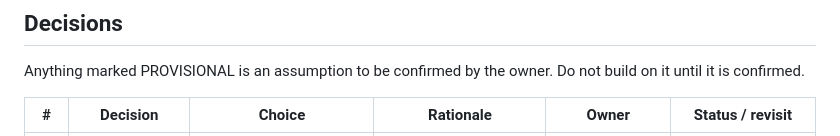
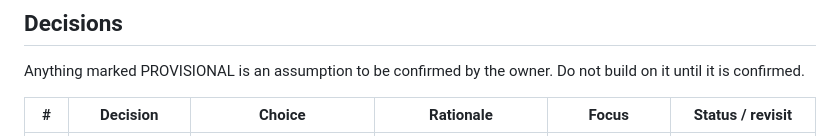
Before and after one commit to KingBorscht/TB_Hardware_Accelerator, a Markdown page: SCOPE.md, the part around one of its changes. Rendered like a GitHub page.

Commit message:
Small changes to Decisions table - changed 'Owner' to 'Focus'

```diff
--- a/SCOPE.md
+++ b/SCOPE.md
@@ -13,5 +13,5 @@ This is a kernel benchmark, not a full genotyping instrument.
 
 Anything marked PROVISIONAL is an assumption to be confirmed by the owner. Do not build on it until it is confirmed.
 
-| # | Decision | Choice | Rationale | Owner | Status / revisit |
+| # | Decision | Choice | Rationale | Focus | Status / revisit |
 |---|----------|--------|-----------|-------|------------------|
```
Also changed, not shown: other parts of SCOPE.md (+14 -14 lines).
